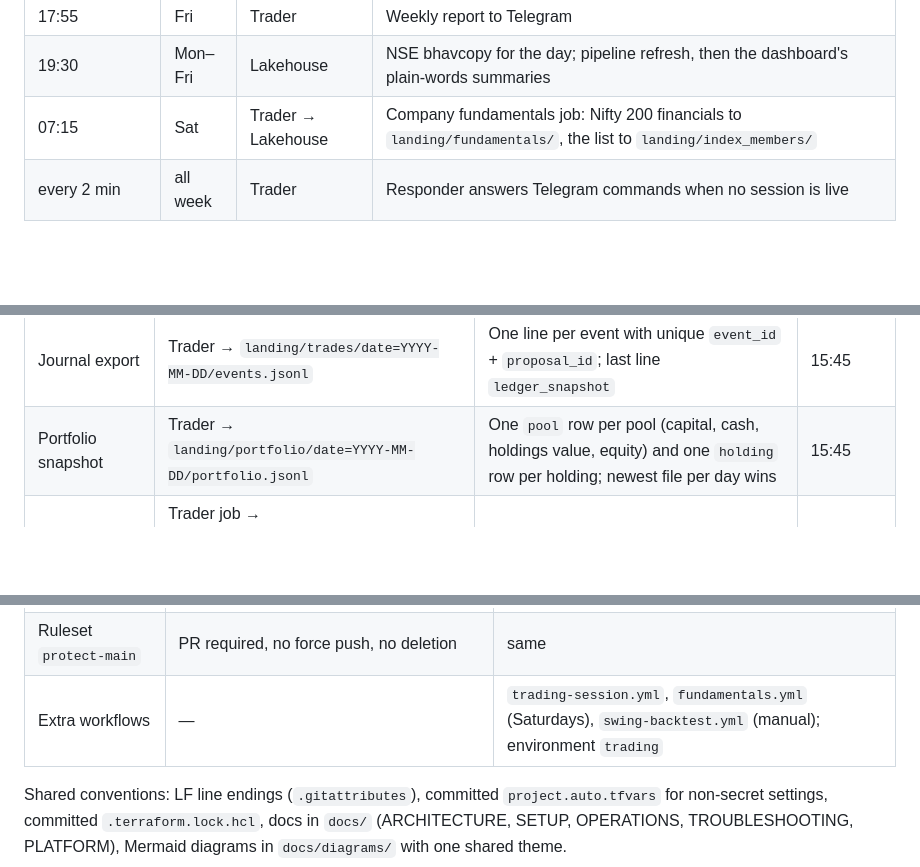
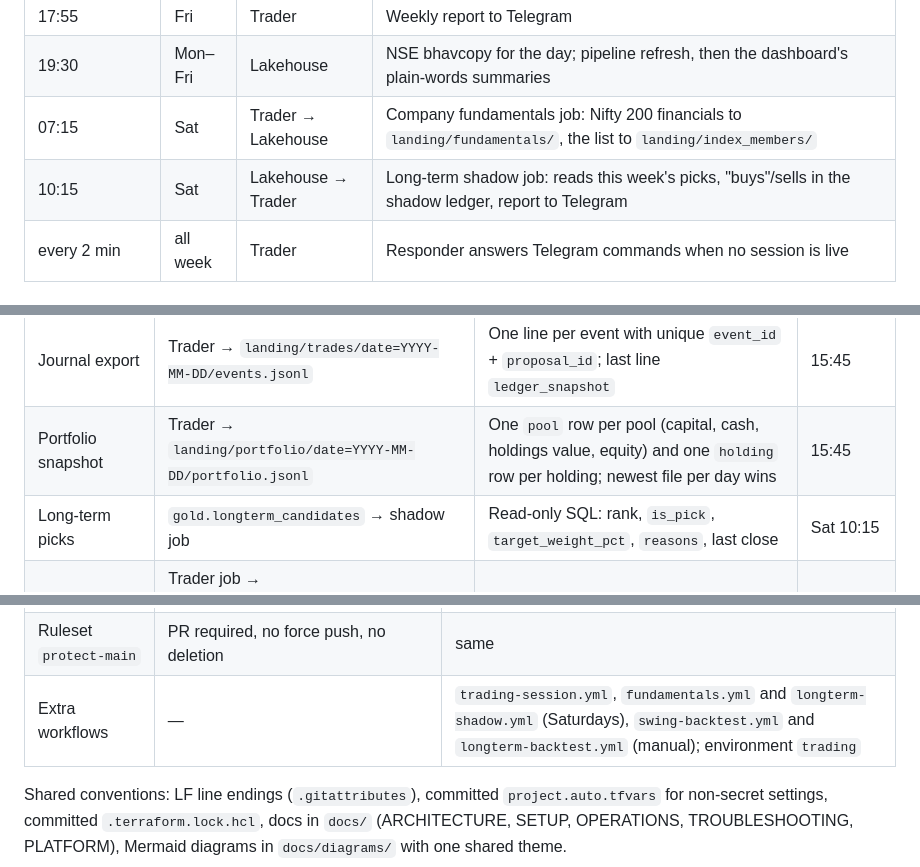
Before and after one commit to bumblebee26/stocks_lakehouse, a Markdown page: docs/PLATFORM.md, 3 parts joined by grey strips. Drawn GitHub-style; blank space fills up the shorter version.

```diff
--- a/docs/PLATFORM.md
+++ b/docs/PLATFORM.md
@@ -59,6 +59,7 @@ afternoon. All times IST; every step is scheduled, nothing needs you except the
 | 17:55 | Fri | Trader | Weekly report to Telegram |
 | 19:30 | Mon–Fri | Lakehouse | NSE bhavcopy for the day; pipeline refresh, then the dashboard's plain-words summaries |
 | 07:15 | Sat | Trader → Lakehouse | Company fundamentals job: Nifty 200 financials to `landing/fundamentals/`, the list to `landing/index_members/` |
+| 10:15 | Sat | Lakehouse → Trader | Long-term shadow job: reads this week's picks, "buys"/sells in the shadow ledger, report to Telegram |
 | every 2 min | all week | Trader | Responder answers Telegram commands when no session is live |
 
 ## Components
@@ -102,6 +104,7 @@ portfolio), and two per week on Saturdays (fundamentals and the Nifty 200 list).
 | Ledger | Trader ↔ S3 `state/ledger.json` | Read, change, write back on every tool call; versioned 30 days | all session |
 | Journal export | Trader → `landing/trades/date=YYYY-MM-DD/events.jsonl` | One line per event with unique `event_id` + `proposal_id`; last line `ledger_snapshot` | 15:45 |
 | Portfolio snapshot | Trader → `landing/portfolio/date=YYYY-MM-DD/portfolio.jsonl` | One `pool` row per pool (capital, cash, holdings value, equity) and one `holding` row per holding; newest file per day wins | 15:45 |
+| Long-term picks | `gold.longterm_candidates` → shadow job | Read-only SQL: rank, `is_pick`, `target_weight_pct`, `reasons`, last close | Sat 10:15 |
 | Fundamentals | Trader job → `landing/fundamentals/date=YYYY-MM-DD/fundamentals.jsonl`, `landing/index_members/date=YYYY-MM-DD/nifty200.jsonl` | One line per company × metric × period; one line per Nifty 200 company (symbol, company, industry, ISIN) | Sat 07:15 |
 | Trading analysis | `trades_raw` → `trade_events` → `gold.trad*` | Newest copy per `event_id`; net P&L = exit `pnl_rs` − entry `fees_rs` | after 15:45 |
 
@@ -179,7 +206,7 @@ comment, merge to apply.
 | State | S3 bucket `stocks-lakehouse-tfstate-<account>` | Same bucket, key `paper-trader/aws/` |
 | Required checks on `main` | `terraform fmt`, `terraform validate (aws)`, `terraform validate (databricks)` | `Python tests and MCP server`, `terraform fmt`, `terraform validate (aws)` |
 | Ruleset `protect-main` | PR required, no force push, no deletion | same |
-| Extra workflows | — | `trading-session.yml`, `fundamentals.yml` (Saturdays), `swing-backtest.yml` (manual); environment `trading` |
+| Extra workflows | — | `trading-session.yml`, `fundamentals.yml` and `longterm-shadow.yml` (Saturdays), `swing-backtest.yml` and `longterm-backtest.yml` (manual); environment `trading` |
 
 Shared conventions: LF line endings (`.gitattributes`), committed `project.auto.tfvars` for non-secret
 settings, committed `.terraform.lock.hcl`, docs in `docs/` (ARCHITECTURE, SETUP, OPERATIONS, TROUBLESHOOTING,
```
Also changed, not shown: other parts of docs/PLATFORM.md (+29 -3 lines), docs/diagrams/05_platform.png, 2 other files.
